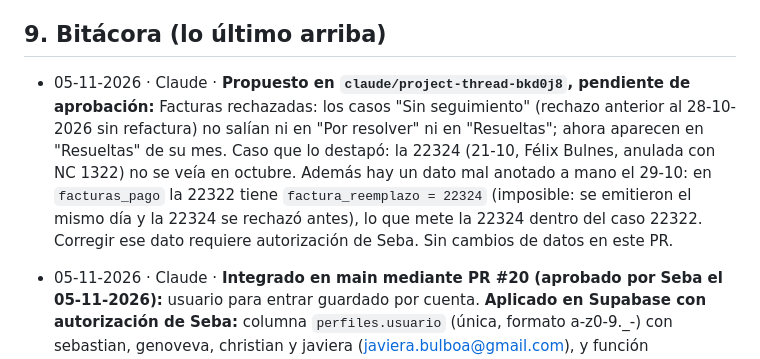
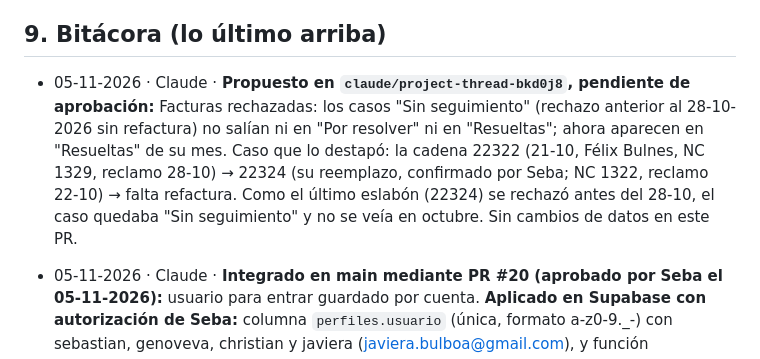
Before and after one commit to SebastianA-cloud/Bulfor-OC-APP, a Markdown page: docs/CEREBRO.md, the part around the change. Drawn GitHub-style.

Commit message:
Cerebro: el reemplazo 22322 → 22324 es correcto (confirmado por Seba)
Co-Authored-By: Claude Opus 5.5 <noreply@anthropic.com>
Claude-Session: https://claude.ai/code/session_01JfKoekZHPtkdXR7eh3PkNW

```diff
--- a/docs/CEREBRO.md
+++ b/docs/CEREBRO.md
@@ -172,7 +172,7 @@ Las sincronizaciones solo corren lo que está en **`main`**.
 
 ## 9. Bitácora (lo último arriba)
 
-- 05-11-2026 · Claude · **Propuesto en `claude/project-thread-bkd0j8`, pendiente de aprobación:** Facturas rechazadas: los casos "Sin seguimiento" (rechazo anterior al 28-10-2026 sin refactura) no salían ni en "Por resolver" ni en "Resueltas"; ahora aparecen en "Resueltas" de su mes. Caso que lo destapó: la 22324 (21-10, Félix Bulnes, anulada con NC 1322) no se veía en octubre. Además hay un dato mal anotado a mano el 29-10: en `facturas_pago` la 22322 tiene `factura_reemplazo = 22324` (imposible: se emitieron el mismo día y la 22324 se rechazó antes), lo que mete la 22324 dentro del caso 22322. Corregir ese dato requiere autorización de Seba. Sin cambios de datos en este PR.
+- 05-11-2026 · Claude · **Propuesto en `claude/project-thread-bkd0j8`, pendiente de aprobación:** Facturas rechazadas: los casos "Sin seguimiento" (rechazo anterior al 28-10-2026 sin refactura) no salían ni en "Por resolver" ni en "Resueltas"; ahora aparecen en "Resueltas" de su mes. Caso que lo destapó: la cadena 22322 (21-10, Félix Bulnes, NC 1329, reclamo 28-10) → 22324 (su reemplazo, confirmado por Seba; NC 1322, reclamo 22-10) → falta refactura. Como el último eslabón (22324) se rechazó antes del 28-10, el caso quedaba "Sin seguimiento" y no se veía en octubre. Sin cambios de datos en este PR.
 - 05-11-2026 · Claude · **Integrado en main mediante PR #20 (aprobado por Seba el 05-11-2026):** usuario para entrar guardado por cuenta. **Aplicado en Supabase con autorización de Seba:** columna `perfiles.usuario` (única, formato a-z0-9._-) con sebastian, genoveva, christian y javiera (javiera.bulboa@gmail.com), y función `correo_de_usuario`. En la app, el login busca el correo por usuario (sirve para correos que no son @farmaciabulfor.cl; si no lo encuentra, usa la regla anterior). Usuarios y permisos muestra el usuario, permite cambiarlo y pedirlo al crear una cuenta. El desplegable del login muestra los usuarios que ya entraron en ese equipo, más los tres de siempre; no se publica la lista de cuentas. Probado con datos simulados.
 - 05-11-2026 · Claude · **Integrado en main mediante PR #19 (aprobado por Seba el 05-11-2026):** el login pide **usuario** en vez de correo: "genoveva" = genoveva@farmaciabulfor.cl (`correoDeUsuario`, `DOMINIO_LOGIN`; `ALIAS_LOGIN` para correos que no calzan: "sebastian" = sebastian.a@). El correo completo sigue sirviendo y los correos ya recordados se muestran como usuario. Supabase sigue autenticando por correo; sin cambios en la base. Error de login en español ("Usuario o contraseña incorrectos"). Probado con datos simulados.
 - 05-11-2026 · Claude · **Integrado en main mediante PR #18 (aprobado por Seba el 05-11-2026):** cada cuenta ve solo sus menús. `permisos.js` lee `perfiles` al entrar y esconde menú lateral, barra de módulos, barra del celular, accesos y tarjetas de Inicio y avisos de "Requiere atención" de las páginas que no tiene; un enlace directo a una página no permitida lleva a Inicio. Sebastián (administrador) ve todo y el nuevo menú **Administración › Usuarios y permisos**: casillas por menú y por página que se guardan al instante, crear cuenta (nombre, correo, contraseña inicial; parte sin menús), cambiar nombre y desactivar/reactivar. Una cuenta desactivada no puede entrar. Es "nivel A" acordado con Seba: ordena la app, no bloquea datos (las tablas siguen con la RLS de editor). **Ya aplicado en Supabase con autorización de Seba:** tabla `perfiles` con RLS + `es_admin()` y Edge Function `admin-usuarios`; cargados Sebastián (admin), Genoveva (16 páginas) y Christian (20 páginas). Probado con datos simulados (admin, Genoveva, Christian, cuenta nueva, cuenta desactivada, celular).
```
